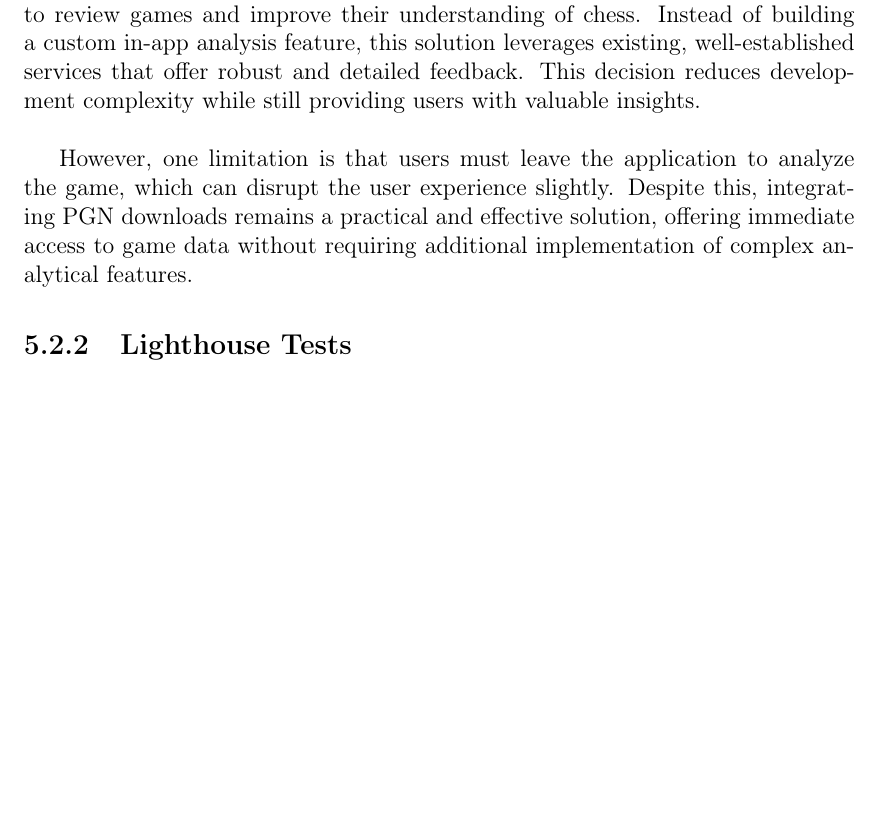
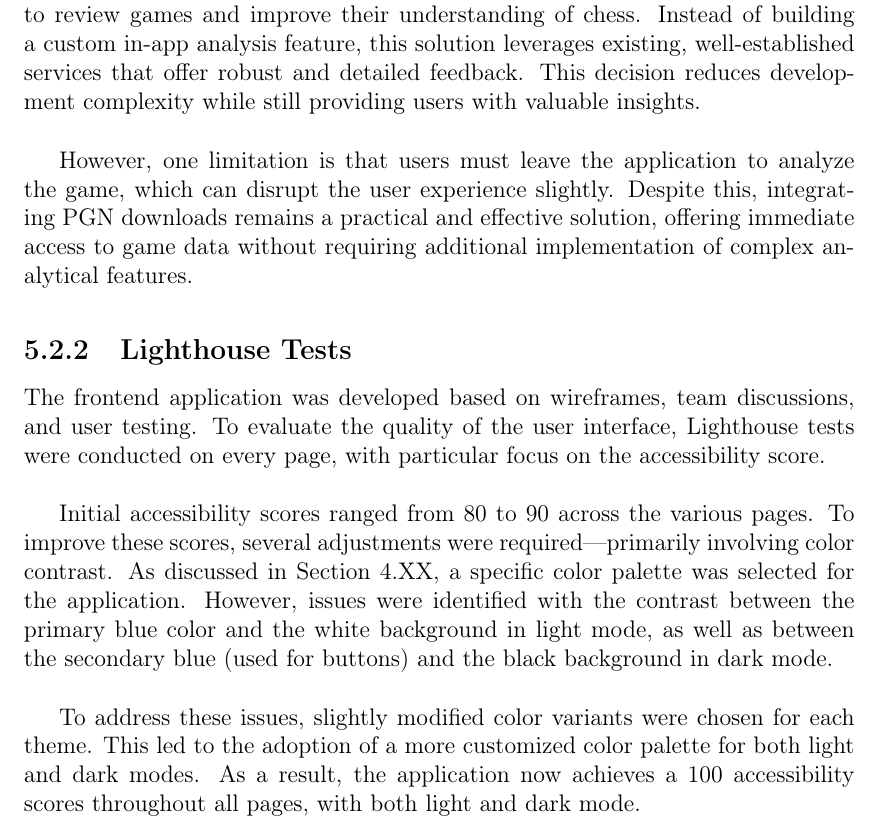
Before and after one commit to bachelor-gruppe-04/documentation, a LaTeX thesis (main.tex, which reads chapters/07-discussion.tex): part of page 63 of 78, cut so that both start at the same text, the shorter picture padded with empty space. Compiled offline with pdfLaTeX; TikZ figures are drawn from their code, not taken from saved files.

Commit message:
Added discussion about lighthouse tests

```diff
--- a/chapters/07-discussion.tex
+++ b/chapters/07-discussion.tex
@@ -42,5 +42,10 @@ By enabling \gls{pgn} downloads, the system provides users with a convenient way
 However, one limitation is that users must leave the application to analyze the game, which can disrupt the user experience slightly. Despite this, integrating \gls{pgn} downloads remains a practical and effective solution, offering immediate access to game data without requiring additional implementation of complex analytical features.
 
 \subsection{Lighthouse Tests}
+The frontend application was developed based on wireframes, team discussions, and user testing. To evaluate the quality of the user interface, Lighthouse tests were conducted on every page, with particular focus on the accessibility score. \\
+
+Initial accessibility scores ranged from 80 to 90 across the various pages. To improve these scores, several adjustments were required—primarily involving color contrast. As discussed in Section~4.XX, a specific color palette was selected for the application. However, issues were identified with the contrast between the primary blue color and the white background in light mode, as well as between the secondary blue (used for buttons) and the black background in dark mode. \\
+
+To address these issues, slightly modified color variants were chosen for each theme. This led to the adoption of a more customized color palette for both light and dark modes. As a result, the application now achieves a 100 accessibility scores throughout all pages, with both light and dark mode.
 
 \section{Challenges}
```
Also changed, not shown: chapters/07-discussion.tex (3 more changed lines).
